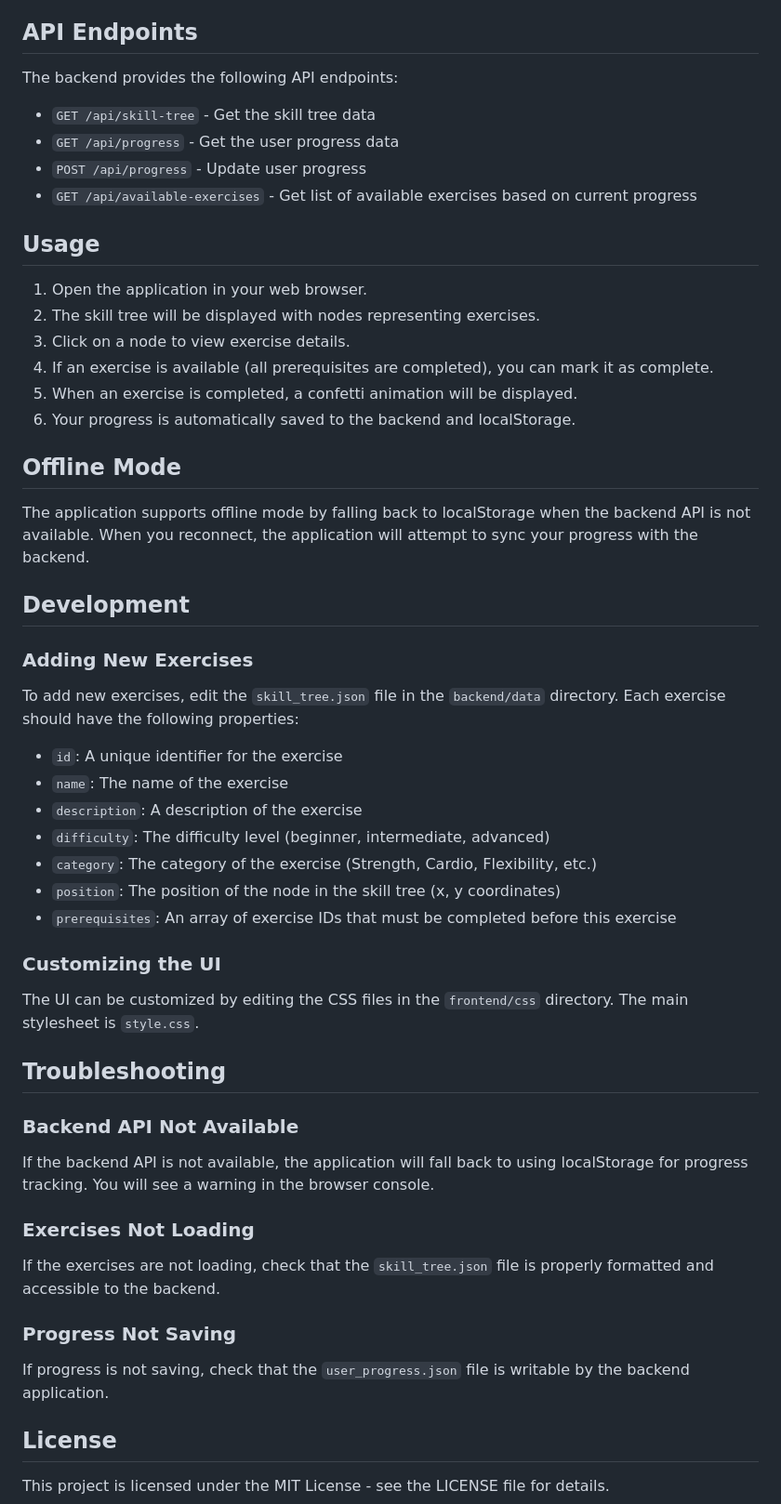
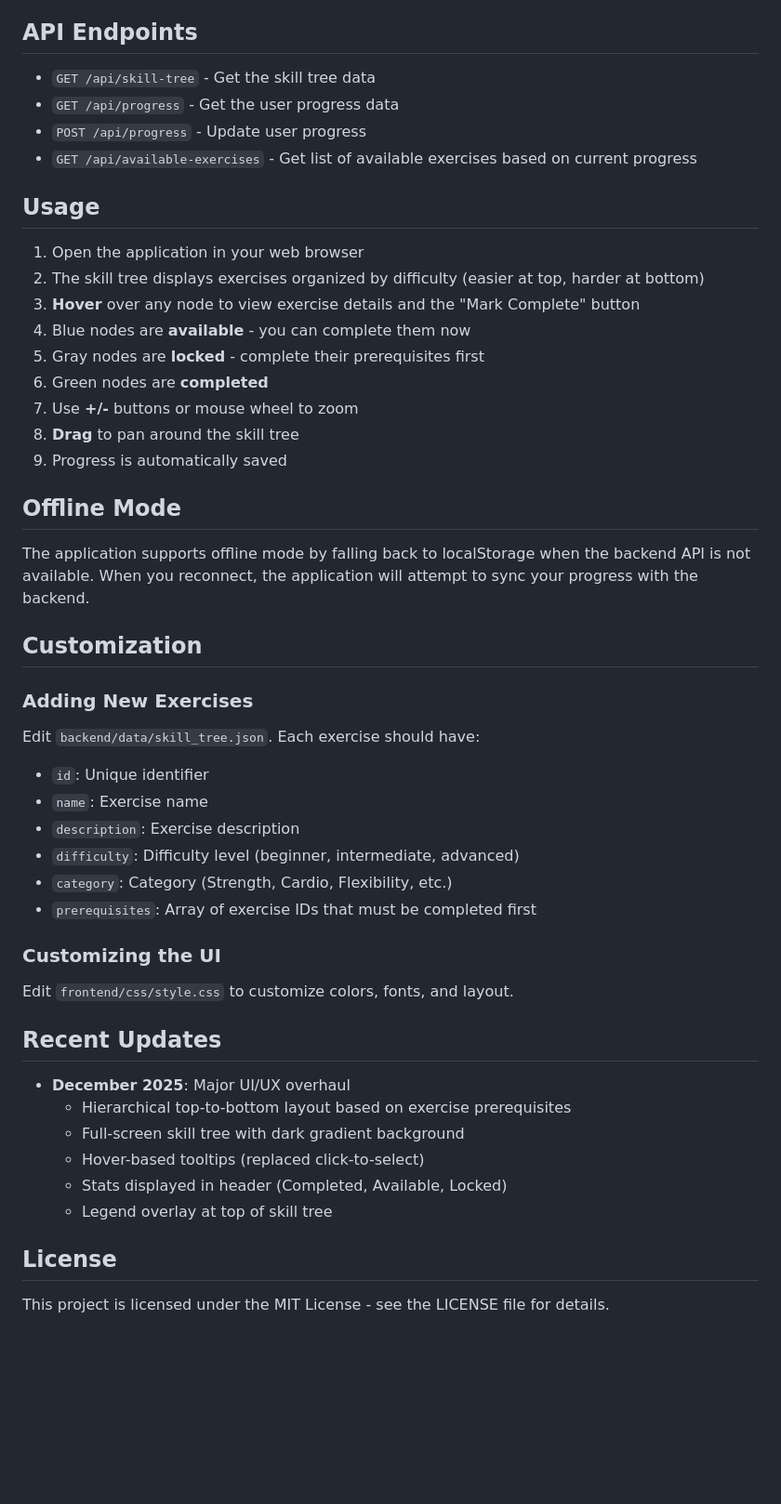
Before and after one commit to NBHtkym/skill-tree, a Markdown page: README.md, the part around one of its changes. Shown at 93% size. Rendered like a GitHub page; blank space fills up the shorter version.

```diff
--- a/README.md
+++ b/README.md
@@ -96,7 +60,5 @@ The frontend will be available at http://localhost:8000.
 
 ## API Endpoints
-
-The backend provides the following API endpoints:
 
 - `GET /api/skill-tree` - Get the skill tree data
 - `GET /api/progress` - Get the user progress data
@@ -105,48 +67,45 @@ The backend provides the following API endpoints:
 
 ## Usage
 
-1. Open the application in your web browser.
-2. The skill tree will be displayed with nodes representing exercises.
-3. Click on a node to view exercise details.
-4. If an exercise is available (all prerequisites are completed), you can mark it as complete.
-5. When an exercise is completed, a confetti animation will be displayed.
-6. Your progress is automatically saved to the backend and localStorage.
+1. Open the application in your web browser
+2. The skill tree displays exercises organized by difficulty (easier at top, harder at bottom)
+3. **Hover** over any node to view exercise details and the "Mark Complete" button
+4. Blue nodes are **available** - you can complete them now
+5. Gray nodes are **locked** - complete their prerequisites first
+6. Green nodes are **completed**
+7. Use **+/-** buttons or mouse wheel to zoom
+8. **Drag** to pan around the skill tree
+9. Progress is automatically saved
 
 ## Offline Mode
 
 The application supports offline mode by falling back to localStorage when the backend API is not available. When you reconnect, the application will attempt to sync your progress with the backend.
 
-## Development
+## Customization
 
 ### Adding New Exercises
 
-To add new exercises, edit the `skill_tree.json` file in the `backend/data` directory. Each exercise should have the following properties:
+Edit `backend/data/skill_tree.json`. Each exercise should have:
 
-- `id`: A unique identifier for the exercise
-- `name`: The name of the exercise
-- `description`: A description of the exercise
-- `difficulty`: The difficulty level (beginner, intermediate, advanced)
-- `category`: The category of the exercise (Strength, Cardio, Flexibility, etc.)
-- `position`: The position of the node in the skill tree (x, y coordinates)
-- `prerequisites`: An array of exercise IDs that must be completed before this exercise
+- `id`: Unique identifier
+- `name`: Exercise name
+- `description`: Exercise description
+- `difficulty`: Difficulty level (beginner, intermediate, advanced)
+- `category`: Category (Strength, Cardio, Flexibility, etc.)
+- `prerequisites`: Array of exercise IDs that must be completed first
 
 ### Customizing the UI
 
-The UI can be customized by editing the CSS files in the `frontend/css` directory. The main stylesheet is `style.css`.
+Edit `frontend/css/style.css` to customize colors, fonts, and layout.
 
-## Troubleshooting
+## Recent Updates
 
-### Backend API Not Available
-
-If the backend API is not available, the application will fall back to using localStorage for progress tracking. You will see a warning in the browser console.
-
-### Exercises Not Loading
-
-If the exercises are not loading, check that the `skill_tree.json` file is properly formatted and accessible to the backend.
-
-### Progress Not Saving
-
-If progress is not saving, check that the `user_progress.json` file is writable by the backend application.
+- **December 2025**: Major UI/UX overhaul
+  - Hierarchical top-to-bottom layout based on exercise prerequisites
+  - Full-screen skill tree with dark gradient background
+  - Hover-based tooltips (replaced click-to-select)
+  - Stats displayed in header (Completed, Available, Locked)
+  - Legend overlay at top of skill tree
 
 ## License
 
```
Also changed, not shown: other parts of README.md (+29 -65 lines).
